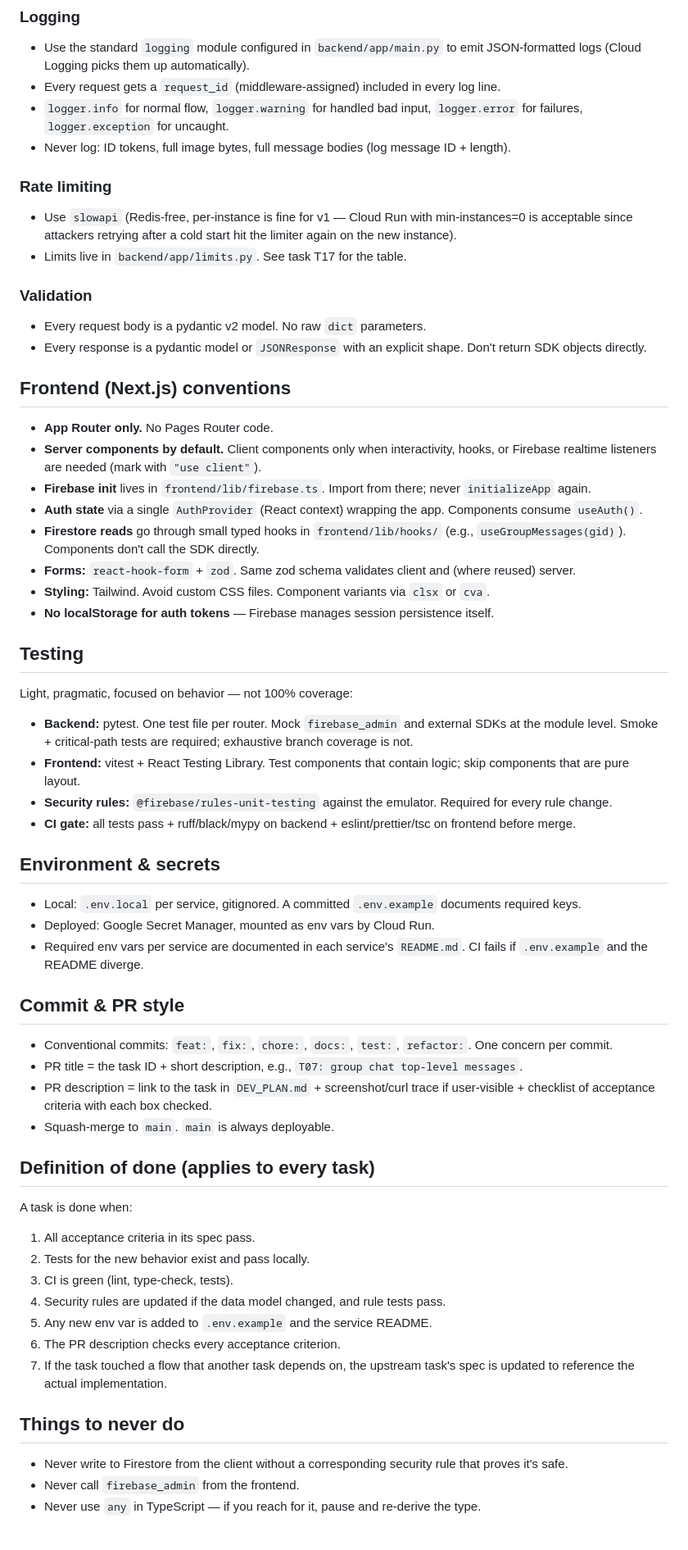
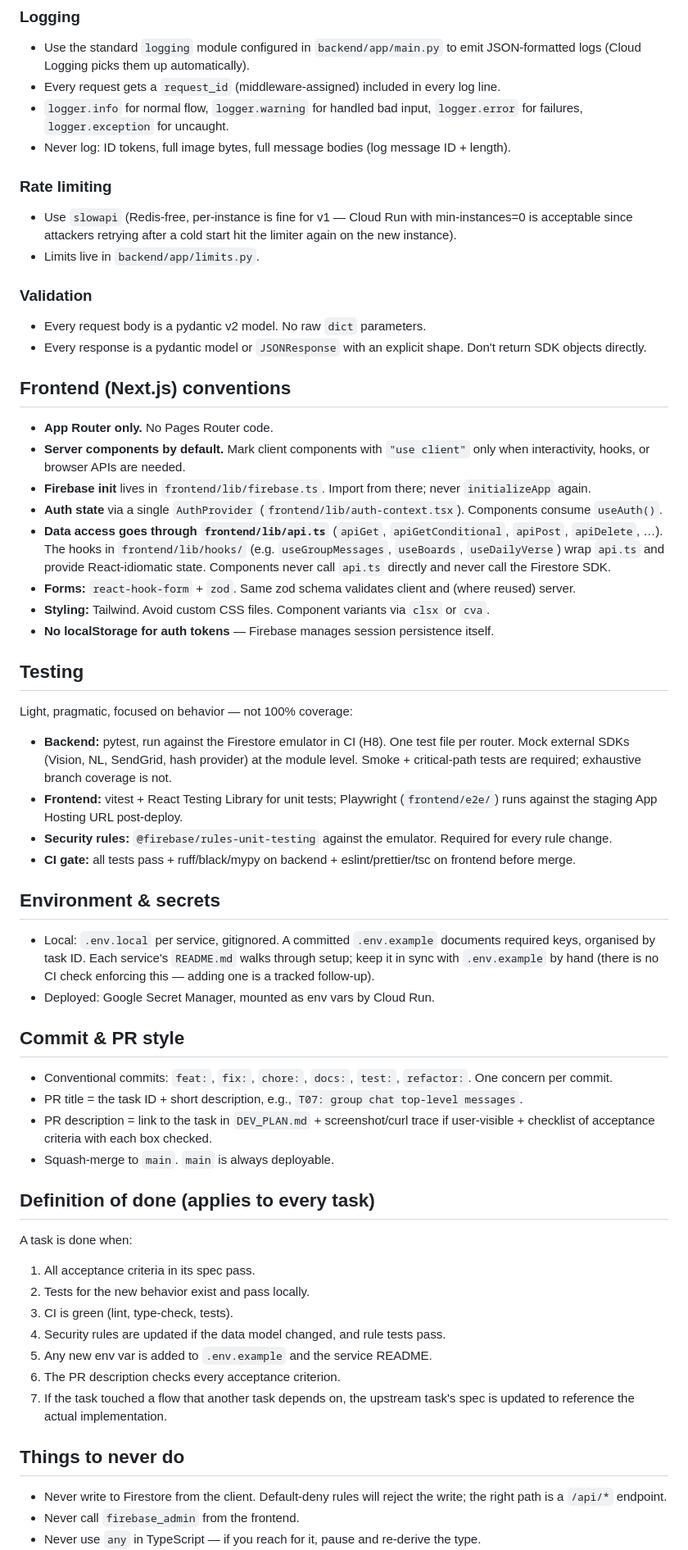
Before and after one commit to critterwilson/jacob, a Markdown page: CLAUDE.md, the part around one of its changes. Shown at 82% size. GitHub-like rendering; blank space fills up the shorter version.

```diff
--- a/CLAUDE.md
+++ b/CLAUDE.md
@@ -151,43 +145,49 @@ Status codes: 400 invalid input, 401 unauthenticated, 403 unauthorized, 404 not
 - Every request gets a `request_id` (middleware-assigned) included in every log line.
 - `logger.info` for normal flow, `logger.warning` for handled bad input, `logger.error` for failures, `logger.exception` for uncaught.
 - Never log: ID tokens, full image bytes, full message bodies (log message ID + length).
+
 ### Rate limiting
 
 - Use `slowapi` (Redis-free, per-instance is fine for v1 — Cloud Run with min-instances=0 is acceptable since attackers retrying after a cold start hit the limiter again on the new instance).
-- Limits live in `backend/app/limits.py`. See task T17 for the table.
+- Limits live in `backend/app/limits.py`.
+
 ### Validation
 
 - Every request body is a pydantic v2 model. No raw `dict` parameters.
 - Every response is a pydantic model or `JSONResponse` with an explicit shape. Don't return SDK objects directly.
+
 ## Frontend (Next.js) conventions
 
 - **App Router only.** No Pages Router code.
-- **Server components by default.** Client components only when interactivity, hooks, or Firebase realtime listeners are needed (mark with `"use client"`).
+- **Server components by default.** Mark client components with `"use client"` only when interactivity, hooks, or browser APIs are needed.
 - **Firebase init** lives in `frontend/lib/firebase.ts`. Import from there; never `initializeApp` again.
-- **Auth state** via a single `AuthProvider` (React context) wrapping the app. Components consume `useAuth()`.
-- **Firestore reads** go through small typed hooks in `frontend/lib/hooks/` (e.g., `useGroupMessages(gid)`). Components don't call the SDK directly.
+- **Auth state** via a single `AuthProvider` (`frontend/lib/auth-context.tsx`). Components consume `useAuth()`.
+- **Data access goes through `frontend/lib/api.ts`** (`apiGet`, `apiGetConditional`, `apiPost`, `apiDelete`, …). The hooks in `frontend/lib/hooks/` (e.g. `useGroupMessages`, `useBoards`, `useDailyVerse`) wrap `api.ts` and provide React-idiomatic state. Components never call `api.ts` directly and never call the Firestore SDK.
 - **Forms:** `react-hook-form` + `zod`. Same zod schema validates client and (where reused) server.
 - **Styling:** Tailwind. Avoid custom CSS files. Component variants via `clsx` or `cva`.
 - **No localStorage for auth tokens** — Firebase manages session persistence itself.
+
 ## Testing
 
 Light, pragmatic, focused on behavior — not 100% coverage:
 
-- **Backend:** pytest. One test file per router. Mock `firebase_admin` and external SDKs at the module level. Smoke + critical-path tests are required; exhaustive branch coverage is not.
-- **Frontend:** vitest + React Testing Library. Test components that contain logic; skip components that are pure layout.
+- **Backend:** pytest, run against the Firestore emulator in CI (H8). One test file per router. Mock external SDKs (Vision, NL, SendGrid, hash provider) at the module level. Smoke + critical-path tests are required; exhaustive branch coverage is not.
+- **Frontend:** vitest + React Testing Library for unit tests; Playwright (`frontend/e2e/`) runs against the staging App Hosting URL post-deploy.
 - **Security rules:** `@firebase/rules-unit-testing` against the emulator. Required for every rule change.
 - **CI gate:** all tests pass + ruff/black/mypy on backend + eslint/prettier/tsc on frontend before merge.
+
 ## Environment & secrets
 
-- Local: `.env.local` per service, gitignored. A committed `.env.example` documents required keys.
+- Local: `.env.local` per service, gitignored. A committed `.env.example` documents required keys, organised by task ID. Each service's `README.md` walks through setup; keep it in sync with `.env.example` by hand (there is no CI check enforcing this — adding one is a tracked follow-up).
 - Deployed: Google Secret Manager, mounted as env vars by Cloud Run.
-- Required env vars per service are documented in each service's `README.md`. CI fails if `.env.example` and the README diverge.
+
 ## Commit & PR style
 
 - Conventional commits: `feat:`, `fix:`, `chore:`, `docs:`, `test:`, `refactor:`. One concern per commit.
 - PR title = the task ID + short description, e.g., `T07: group chat top-level messages`.
 - PR description = link to the task in `DEV_PLAN.md` + screenshot/curl trace if user-visible + checklist of acceptance criteria with each box checked.
 - Squash-merge to `main`. `main` is always deployable.
+
 ## Definition of done (applies to every task)
 
 A task is done when:
@@ -199,8 +199,9 @@ A task is done when:
 5. Any new env var is added to `.env.example` and the service README.
 6. The PR description checks every acceptance criterion.
 7. If the task touched a flow that another task depends on, the upstream task's spec is updated to reference the actual implementation.
+
 ## Things to never do
 
-- Never write to Firestore from the client without a corresponding security rule that proves it's safe.
+- Never write to Firestore from the client. Default-deny rules will reject the write; the right path is a `/api/*` endpoint.
 - Never call `firebase_admin` from the frontend.
 - Never use `any` in TypeScript — if you reach for it, pause and re-derive the type.
```
Also changed, not shown: other parts of CLAUDE.md (+79 -85 lines).
